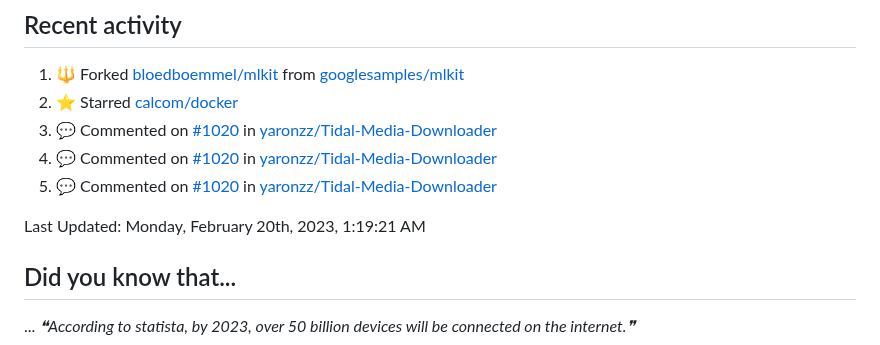
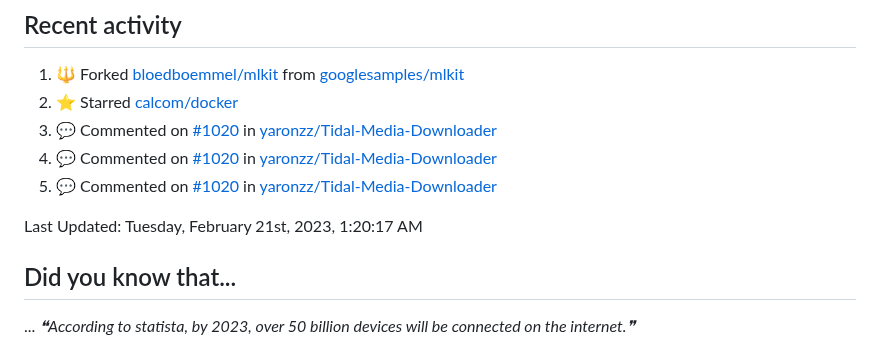
Before and after one commit to bloedboemmel/bloedboemmel, a Markdown page: README.md, the part around the change. GitHub-like rendering.

Commit message:
☕ During a coffee-break my humble bot updated my activity

```diff
--- a/README.md
+++ b/README.md
@@ -100,7 +100,7 @@ I know this code is still quite messy. I will work on it at [My Connect4-Repo](h
 <!--RECENT_ACTIVITY:end-->
 
 <!--RECENT_ACTIVITY:last_update-->
-Last Updated: Monday, February 20th, 2023, 1:19:21 AM
+Last Updated: Tuesday, February 21st, 2023, 1:20:17 AM
 <!--RECENT_ACTIVITY:last_update_end-->
 
 
```
